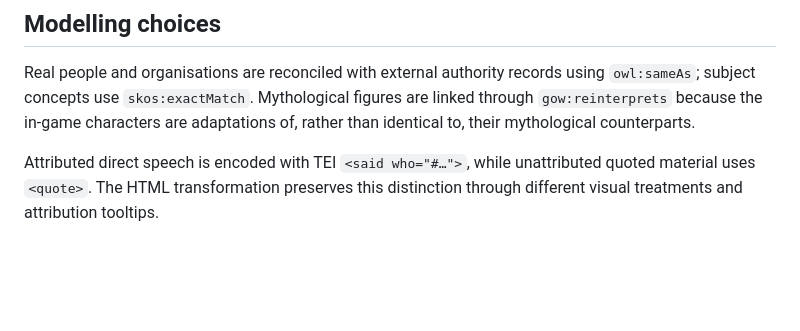
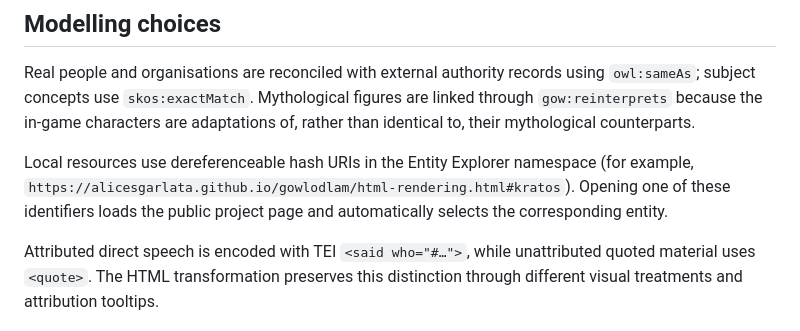
Before and after one commit to alicesgarlata/gowlodlam, a Markdown page: README.md, the part around the change. GitHub-like rendering; blank space fills up the shorter version.

Commit message:
Update README with Entity Explorer URI details
Add information about dereferenceable hash URIs in the Entity Explorer namespace.

```diff
--- a/README.md
+++ b/README.md
@@ -45,6 +45,8 @@ The RDF script reports the number of triples and subjects produced. The generate
 
 Real people and organisations are reconciled with external authority records using `owl:sameAs`; subject concepts use `skos:exactMatch`. Mythological figures are linked through `gow:reinterprets` because the in-game characters are adaptations of, rather than identical to, their mythological counterparts.
 
+Local resources use dereferenceable hash URIs in the Entity Explorer namespace (for example, `https://alicesgarlata.github.io/gowlodlam/html-rendering.html#kratos`). Opening one of these identifiers loads the public project page and automatically selects the corresponding entity.
+
 Attributed direct speech is encoded with TEI `<said who="#…">`, while unattributed quoted material uses `<quote>`. The HTML transformation preserves this distinction through different visual treatments and attribution tooltips.
 
 ## Sources and credits
```
